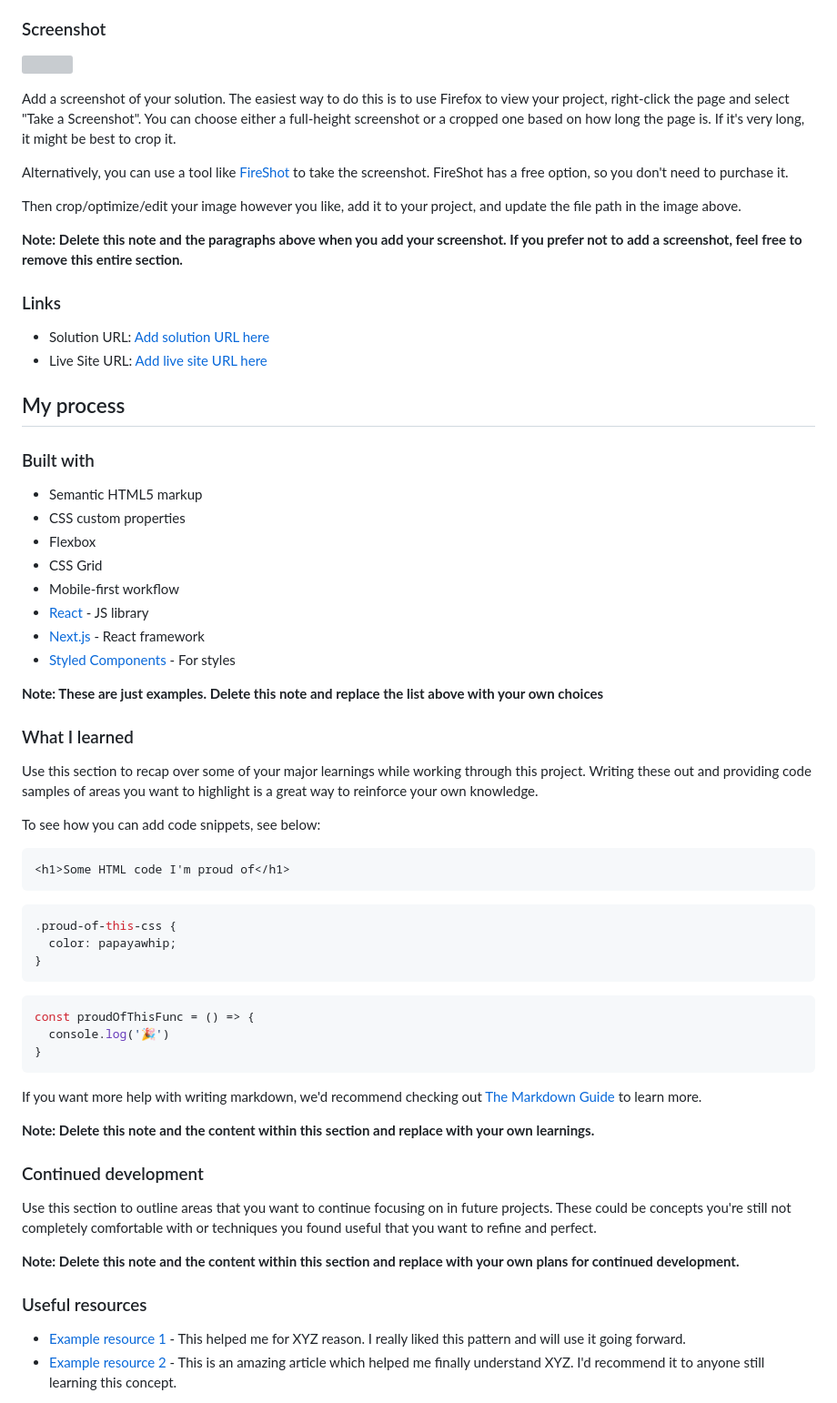
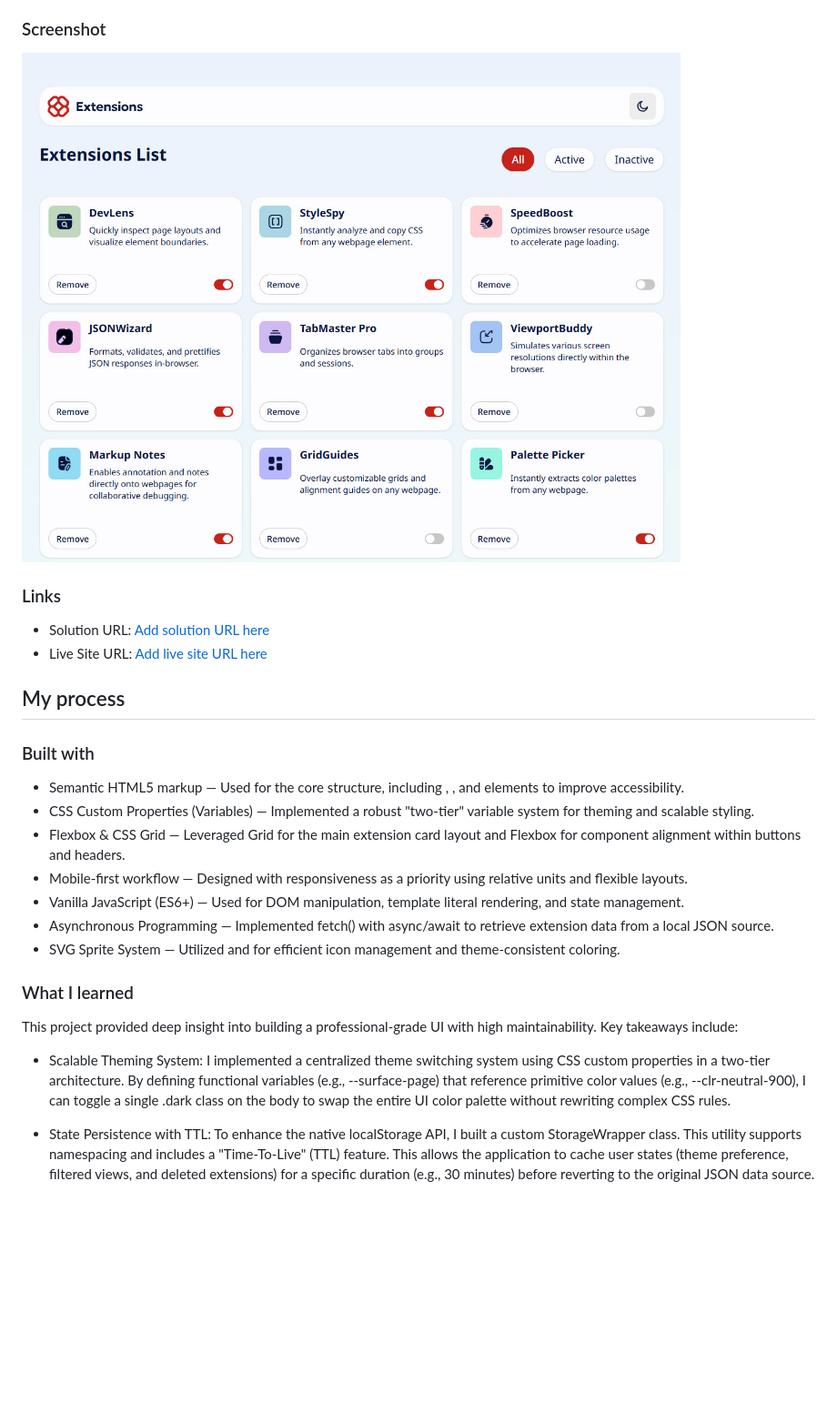
Before and after one commit to petroczibalazs/Frontend-Mentor--BrowserExtensionManager, a Markdown page: README-template.md, the part around one of its changes. Shown at 91% size. Drawn GitHub-style; pictures changed too: preview.jpg; blank space fills up the shorter version; grey boxes are pictures that could not be loaded.

Commit message:
completes the Readme.md file
--- [TYPE DETAILS ABOUT THE MESSAGE HERE]

>>> PROJECT :   [TYPE PROJECT NAME HERE]

````diff
--- a/README-template.md
+++ b/README-template.md
@@ -33,15 +28,7 @@ Users should be able to:
 
 ### Screenshot
 
-![](./screenshot.jpg)
-
-Add a screenshot of your solution. The easiest way to do this is to use Firefox to view your project, right-click the page and select "Take a Screenshot". You can choose either a full-height screenshot or a cropped one based on how long the page is. If it's very long, it might be best to crop it.
-
-Alternatively, you can use a tool like [FireShot](https://getfireshot.com/) to take the screenshot. FireShot has a free option, so you don't need to purchase it.
-
-Then crop/optimize/edit your image however you like, add it to your project, and update the file path in the image above.
-
-**Note: Delete this note and the paragraphs above when you add your screenshot. If you prefer not to add a screenshot, feel free to remove this entire section.**
+![](preview.jpg)
 
 ### Links
 
@@ -52,49 +39,20 @@ Then crop/optimize/edit your image however you like, add it to your project, and
 
 ### Built with
 
-- Semantic HTML5 markup
-- CSS custom properties
-- Flexbox
-- CSS Grid
-- Mobile-first workflow
-- [React](https://reactjs.org/) - JS library
-- [Next.js](https://nextjs.org/) - React framework
-- [Styled Components](https://styled-components.com/) - For styles
+- Semantic HTML5 markup — Used for the core structure, including <section>, <article>, and <header> elements to improve accessibility.
+- CSS Custom Properties (Variables) — Implemented a robust "two-tier" variable system for theming and scalable styling.
+- Flexbox & CSS Grid — Leveraged Grid for the main extension card layout and Flexbox for component alignment within buttons and headers.
+- Mobile-first workflow — Designed with responsiveness as a priority using relative units and flexible layouts.
+- Vanilla JavaScript (ES6+) — Used for DOM manipulation, template literal rendering, and state management.
+- Asynchronous Programming — Implemented fetch() with async/await to retrieve extension data from a local JSON source.
+- SVG Sprite System — Utilized <symbol> and <use> for efficient icon management and theme-consistent coloring.
 
-**Note: These are just examples. Delete this note and replace the list above with your own choices**
 
 ### What I learned
 
-Use this section to recap over some of your major learnings while working through this project. Writing these out and providing code samples of areas you want to highlight is a great way to reinforce your own knowledge.
+This project provided deep insight into building a professional-grade UI with high maintainability. Key takeaways include:
 
-To see how you can add code snippets, see below:
+- Scalable Theming System: I implemented a centralized theme switching system using CSS custom properties in a two-tier architecture. By defining functional variables (e.g., --surface-page) that reference primitive color values (e.g., --clr-neutral-900), I can toggle a single .dark class on the body to swap the entire UI color palette without rewriting complex CSS rules.
 
-```html
-<h1>Some HTML code I'm proud of</h1>
-```
-```css
-.proud-of-this-css {
-  color: papayawhip;
-}
-```
-```js
-const proudOfThisFunc = () => {
-  console.log('🎉')
-}
-```
+- State Persistence with TTL: To enhance the native localStorage API, I built a custom StorageWrapper class. This utility supports namespacing and includes a "Time-To-Live" (TTL) feature. This allows the application to cache user states (theme preference, filtered views, and deleted extensions) for a specific duration (e.g., 30 minutes) before reverting to the original JSON data source.
 
-If you want more help with writing markdown, we'd recommend checking out [The Markdown Guide](https://www.markdownguide.org/) to learn more.
-
-**Note: Delete this note and the content within this section and replace with your own learnings.**
-
-### Continued development
-
-Use this section to outline areas that you want to continue focusing on in future projects. These could be concepts you're still not completely comfortable with or techniques you found useful that you want to refine and perfect.
-
-**Note: Delete this note and the content within this section and replace with your own plans for continued development.**
-
-### Useful resources
-
-- [Example resource 1](https://www.example.com) - This helped me for XYZ reason. I really liked this pattern and will use it going forward.
-- [Example resource 2](https://www.example.com) - This is an amazing article which helped me finally understand XYZ. I'd recommend it to anyone still learning this concept.
-
````
Also changed, not shown: other parts of README-template.md (+2 -21 lines).
